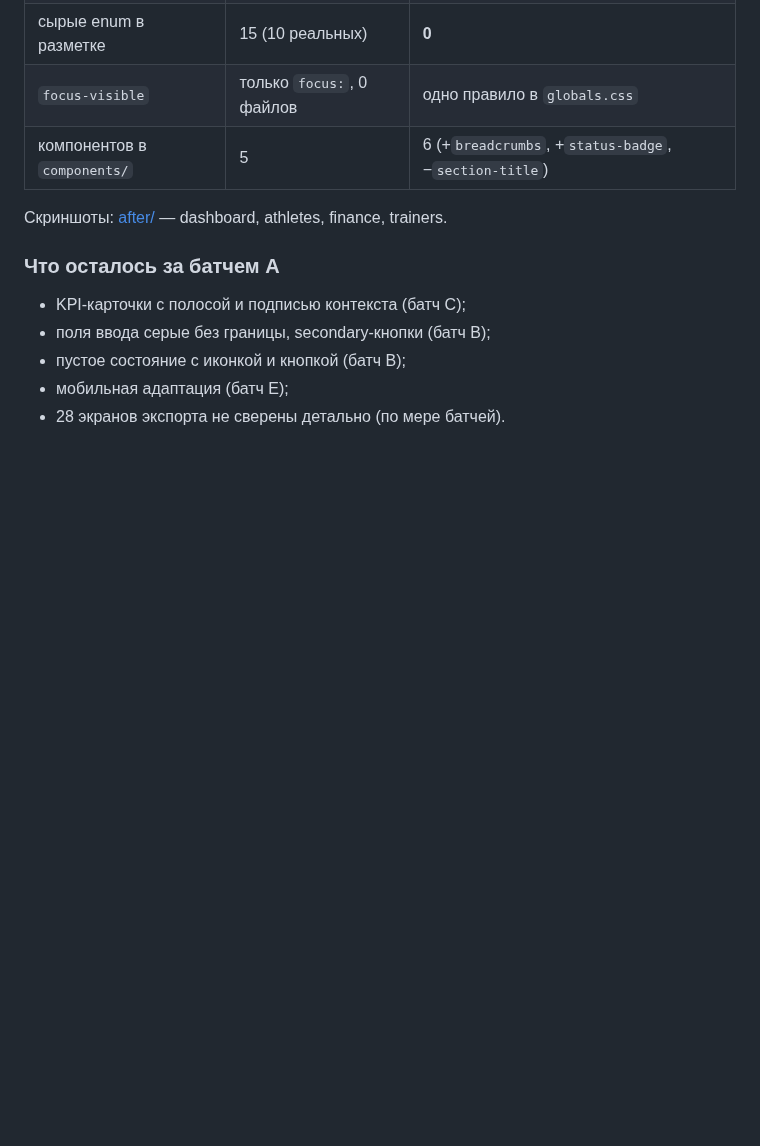
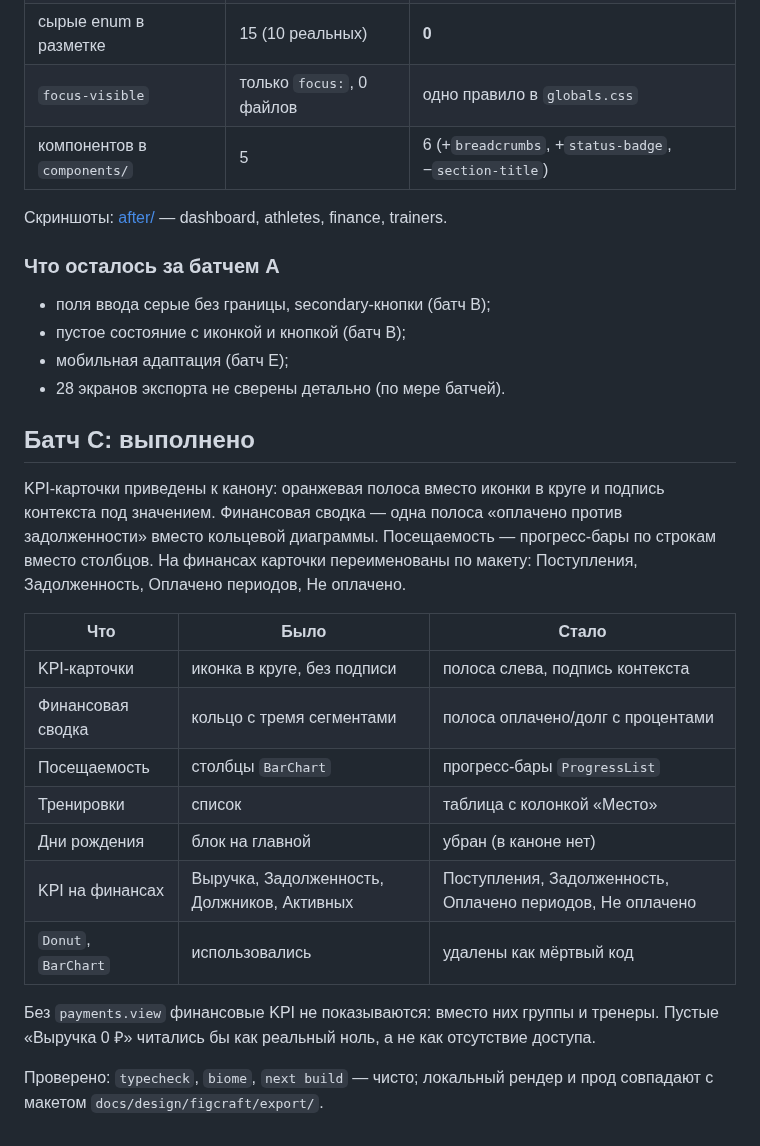
Before and after one commit to soferty2020/Oktagon, a Markdown page: docs/design/gap-matrix.md, the part around the change. Drawn GitHub-style; blank space fills up the shorter version.

Commit message:
docs(design): батч C отмечен выполненным
В gap-matrix зафиксировано, что закрыто батчем C: KPI-карточки с полосой,
финансовая полоса вместо кольца, прогресс-бары посещаемости, переименование KPI
на финансах, удаление Donut и BarChart.

Отдельно записано правило про доступ: без payments.view финансовые KPI не
показываются, потому что пустая «Выручка 0 ₽» читается как ноль, а не как
отсутствие права.

```diff
--- a/docs/design/gap-matrix.md
+++ b/docs/design/gap-matrix.md
@@ -385,8 +385,31 @@ hex-цвета в `.tsx` | 0 | 0 |
 
 ### Что осталось за батчем A
 
-- KPI-карточки с полосой и подписью контекста (батч C);
 - поля ввода серые без границы, secondary-кнопки (батч B);
 - пустое состояние с иконкой и кнопкой (батч B);
 - мобильная адаптация (батч E);
 - 28 экранов экспорта не сверены детально (по мере батчей).
+
+## Батч C: выполнено
+
+KPI-карточки приведены к канону: оранжевая полоса вместо иконки в круге и
+подпись контекста под значением. Финансовая сводка — одна полоса «оплачено
+против задолженности» вместо кольцевой диаграммы. Посещаемость — прогресс-бары
+по строкам вместо столбцов. На финансах карточки переименованы по макету:
+Поступления, Задолженность, Оплачено периодов, Не оплачено.
+
+| Что | Было | Стало |
+|---|---|---|
+| KPI-карточки | иконка в круге, без подписи | полоса слева, подпись контекста |
+| Финансовая сводка | кольцо с тремя сегментами | полоса оплачено/долг с процентами |
+| Посещаемость | столбцы `BarChart` | прогресс-бары `ProgressList` |
+| Тренировки | список | таблица с колонкой «Место» |
+| Дни рождения | блок на главной | убран (в каноне нет) |
+| KPI на финансах | Выручка, Задолженность, Должников, Активных | Поступления, Задолженность, Оплачено периодов, Не оплачено |
+| `Donut`, `BarChart` | использовались | удалены как мёртвый код |
+
+Без `payments.view` финансовые KPI не показываются: вместо них группы и тренеры.
+Пустые «Выручка 0 ₽» читались бы как реальный ноль, а не как отсутствие доступа.
+
+Проверено: `typecheck`, `biome`, `next build` — чисто; локальный рендер и прод
+совпадают с макетом `docs/design/figcraft/export/`.
```
